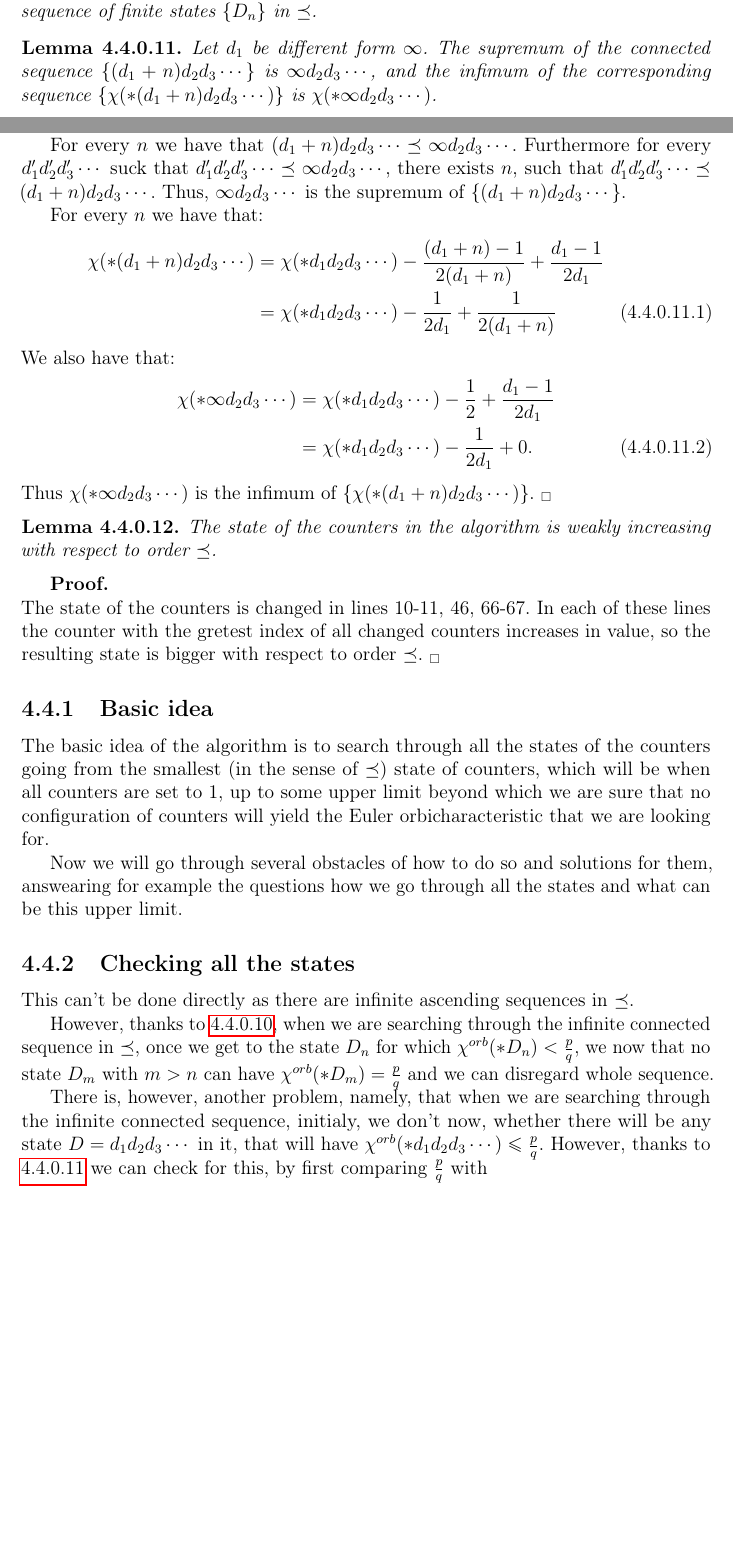
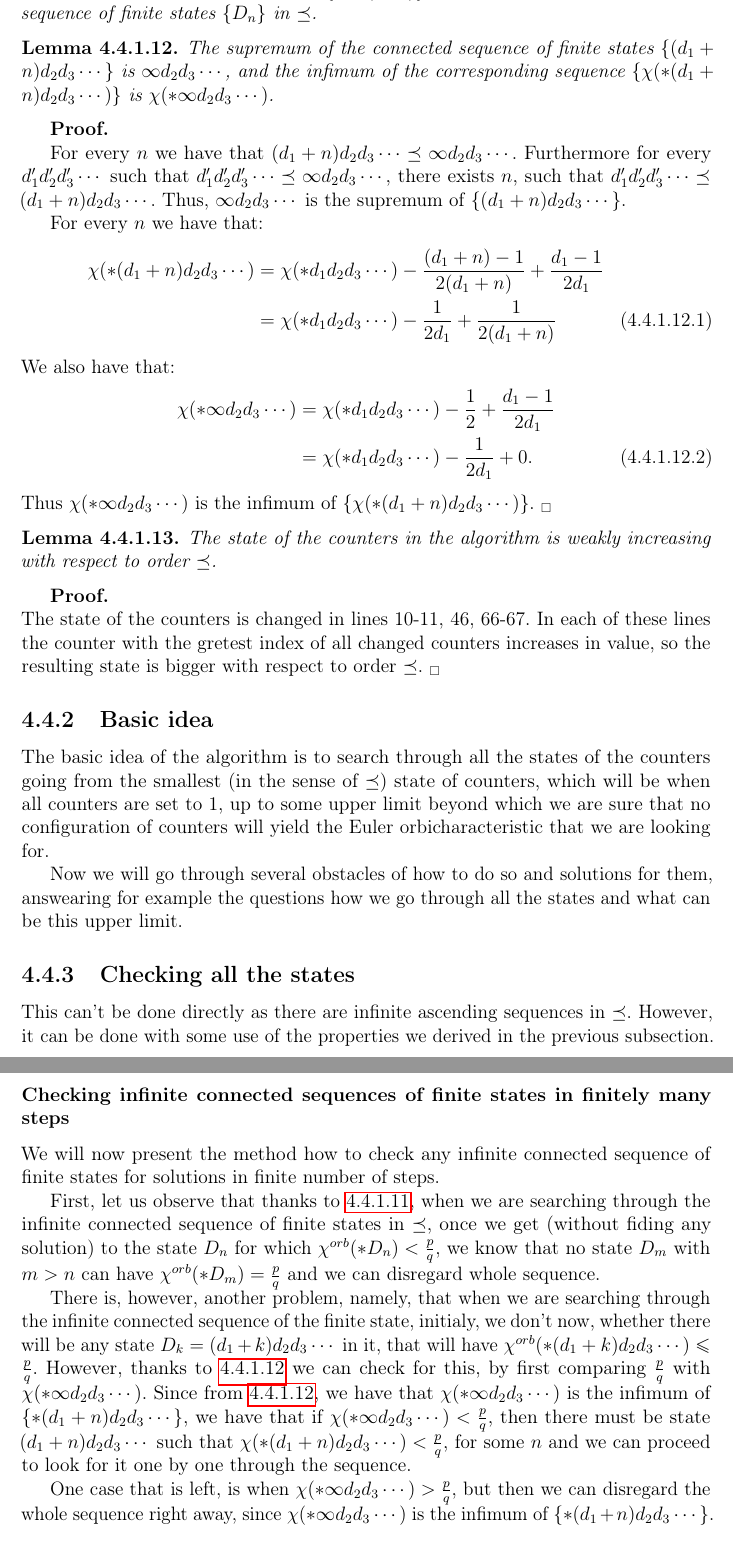
Before and after one commit to Sooyka/praca_magisterska_orbifoldy, a LaTeX thesis (LaTeX/praca_magisterska_orbifoldy.tex, which reads LaTeX/TeX_files/searching_for_a_spectrum.tex): two parts of pages 34 and 35 of 52 before the commit and two parts of pages 35 and 36 of 53 after it, joined at a grey line, cut so that both start at the same text, the shorter picture padded with empty space. Compiled offline with pdfLaTeX.

Commit message:
Checking infinite connected sequences of finite states in finitely many steps

```diff
--- a/LaTeX/TeX_files/searching_for_a_spectrum.tex
+++ b/LaTeX/TeX_files/searching_for_a_spectrum.tex
@@ -425,8 +429,9 @@ The sequence $\{\cho{*D_n}\}$ is descending for every connected sequence
 of finite states $\{D_n\}$ in $\preceq$.
 \end{corollary}
 \begin{lemma}\label{chi supp functoriality}
-Let $d_1$ be different form $\infty$.
-The supremum of the connected sequence $\{(d_1+n)d_2d_3\cdots\}$ is $\infty d_2d_3\cdots$, and
+%Let $d_1$ be different form $\infty$.
+The supremum of the connected sequence
+of finite states $\{(d_1+n)d_2d_3\cdots\}$ is $\infty d_2d_3\cdots$, and
 %the following diagram commutes:
 the infimum of the corresponding sequence $\{\chi(*(d_1+n)d_2d_3\cdots)\}$ is
 $\chi(*\infty d_2d_3\cdots)$.
@@ -436,7 +441,7 @@ $\chi(*\infty d_2d_3\cdots)$.
 %sup
 
 For every $n$ we have that $(d_1+n)d_2d_3\cdots\preceq\infty d_2d_3\cdots$. Furthermore for
-every $d_1'd_2'd_3'\cdots$ suck that $d_1'd_2'd_3'\cdots\preceq \infty d_2d_3\cdots$, there
+every $d_1'd_2'd_3'\cdots$ such that $d_1'd_2'd_3'\cdots\preceq \infty d_2d_3\cdots$, there
 exists $n$, such that $d_1'd_2'd_3' \cdots\preceq(d_1+n)d_2d_3\cdots$. Thus, $\infty d_2d_3\cdots$
 is the supremum of $\{(d_1+n)d_2d_3\cdots\}$.
 
@@ -478,28 +483,45 @@ questions how we go through all the states and what can be this upper limit.
 %However this can't be done directly as there are infinite ascending sequences in $\preceq$.
 \subsection{Checking all the states}
 This can't be done directly as there are infinite ascending sequences in $\preceq$.
+However, it can be done with some use of the properties we derived in the previous subsection.
+\subsubsection{Checking infinite connected sequences of finite states in finitely many steps}
+We will now present the method how to check any infinite connected sequence of finite
+states for solutions in finite number of steps.
 
 %However, by \ref{Successor lemma} we know, that for every ascending sequence $\{a_n\}$
 %in $\preceq$, such
 %that for all $n$, we have that $a_{n+1}$ is the succesor of $a_n$, we have that the sequence
 %$\{\cho{*a_n}\}$ is strictly descending.
 
-However, thanks to \ref{connected sequences corollary},
-when we are searching through the infinite connected sequence in
-$\preceq$, once we get to the state $D_n$ for which $\cho{*D_n} < \frac{p}{q}$, we now
+First, let us observe that thanks to \ref{connected sequences corollary},
+when we are searching through the infinite connected sequence of finite states in
+$\preceq$, once we get (without fiding any solution)
+to the state $D_n$ for which $\cho{*D_n} < \frac{p}{q}$, we know
 that no state $D_m$ with $m>n$ can have $\cho{*D_m} = \frac{p}{q}$
 and we can disregard whole sequence.
 
 There is, however, another problem, namely, that when we are searching through
-the infinite connected sequence,
+the infinite connected sequence of the finite state,
 %of consequtive
 %states of counters,
 initialy, we don't now, whether there will be any state
-$D = d_1d_2d_3\cdots$ in it, that
-will have $\cho{*d_1d_2d_3\cdots} \leq \frac{p}{q}$.
+$D_k = (d_1+k)d_2d_3\cdots$ in it, that
+will have $\cho{*(d_1+k)d_2d_3\cdots} \leq \frac{p}{q}$.
 However, thanks to \ref{chi supp functoriality}
-we can check for this, by first comparing $\frac{p}{q}$ with
+we can check for this, by first comparing $\frac{p}{q}$ with $\chi(*\infty d_2d_3\cdots)$.
+Since from \ref{chi supp functoriality}, we have that
+$\chi(*\infty d_2d_3\cdots)$ is the infimum of $\{*(d_1+n)d_2d_3\cdots\}$,
+we have that if $\chi(*\infty d_2d_3\cdots) < \frac{p}{q}$, then
+there must be state $(d_1+n)d_2d_3\cdots$ such that $\chi(*(d_1+n)d_2d_3\cdots) < \frac{p}{q}$,
+for some $n$ and we can proceed to look for it one by one through the sequence.
 
+One case that is left, is when $\chi(*\infty d_2d_3\cdots) > \frac{p}{q}$, but then we can
+disregard the whole sequence right away, since
+$\chi(*\infty d_2d_3\cdots)$ is the infimum of $\{*(d_1+n)d_2d_3\cdots\}$.
+
+
+%From this we have the method to check any infinite connected sequence of finite states in finitely
+%many steps.
 \subsection{Three "modes" of the algorithm}
 The algorithm has three distinct fragments:
 \begin{itemize}
```
Also changed, not shown: LaTeX/praca_magisterska_orbifoldy.pdf, LaTeX/TeX_files/searching_for_a_spectrum.tex (12 more changed lines).
